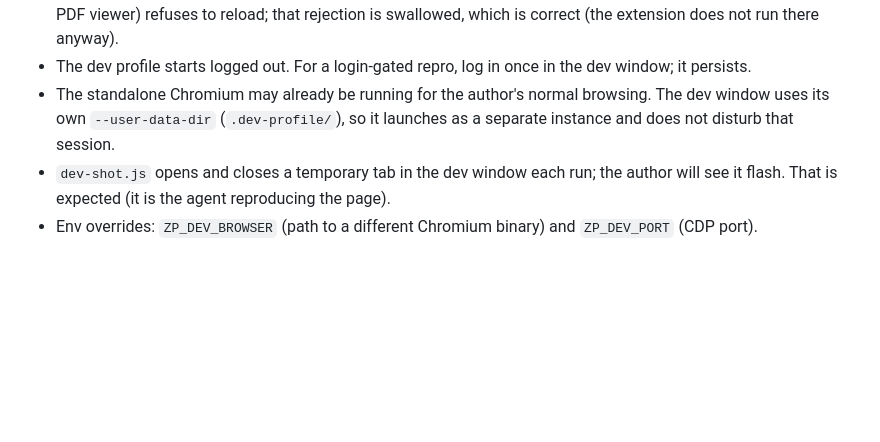
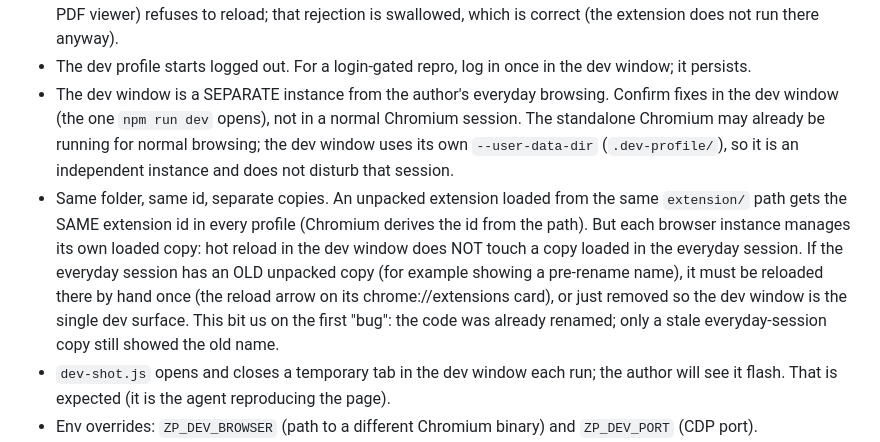
Before and after one commit to ThroughlineTech/zoom-page-tl, a Markdown page: HANDOFF_3.md, the part around the change. Drawn GitHub-style; blank space fills up the shorter version.

Commit message:
docs: note the dev window is separate from the everyday browser session
Record in HANDOFF_3 that hot reload lands in the isolated .dev-profile window,
not a normally-launched session, and that a stale unpacked copy in the everyday
session must be reloaded by hand. Surfaced while investigating a "still says the
old name" report that turned out to be a stale load, not a code bug.

```diff
--- a/HANDOFF_3.md
+++ b/HANDOFF_3.md
@@ -139,9 +139,20 @@ When the author pastes a report ("X is broken", a URL, a picture):
   swallowed, which is correct (the extension does not run there anyway).
 - The dev profile starts logged out. For a login-gated repro, log in once in the dev
   window; it persists.
-- The standalone Chromium may already be running for the author's normal browsing.
-  The dev window uses its own `--user-data-dir` (`.dev-profile/`), so it launches as a
-  separate instance and does not disturb that session.
+- The dev window is a SEPARATE instance from the author's everyday browsing.
+  Confirm fixes in the dev window (the one `npm run dev` opens), not in a normal
+  Chromium session. The standalone Chromium may already be running for normal
+  browsing; the dev window uses its own `--user-data-dir` (`.dev-profile/`), so it is
+  an independent instance and does not disturb that session.
+- Same folder, same id, separate copies. An unpacked extension loaded from the same
+  `extension/` path gets the SAME extension id in every profile (Chromium derives the
+  id from the path). But each browser instance manages its own loaded copy: hot reload
+  in the dev window does NOT touch a copy loaded in the everyday session. If the
+  everyday session has an OLD unpacked copy (for example showing a pre-rename name),
+  it must be reloaded there by hand once (the reload arrow on its chrome://extensions
+  card), or just removed so the dev window is the single dev surface. This bit us on
+  the first "bug": the code was already renamed; only a stale everyday-session copy
+  still showed the old name.
 - `dev-shot.js` opens and closes a temporary tab in the dev window each run; the
   author will see it flash. That is expected (it is the agent reproducing the page).
 - Env overrides: `ZP_DEV_BROWSER` (path to a different Chromium binary) and
```
